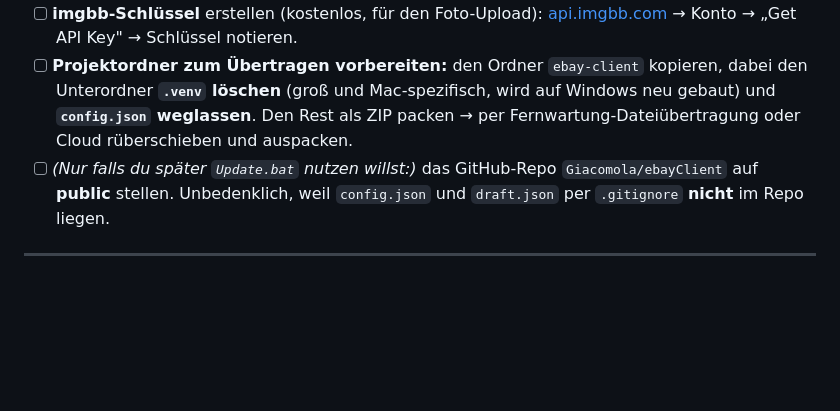
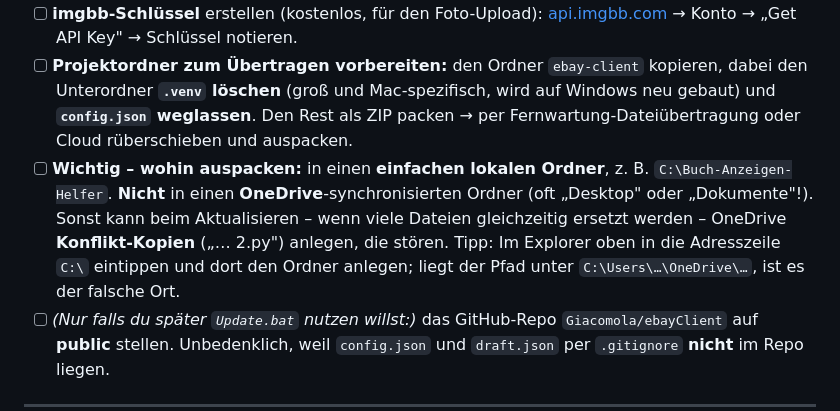
Before and after one commit to Giacomola/ebayClient, a Markdown page: EINRICHTUNG-WINDOWS.md, the part around the change. Drawn GitHub-style; blank space fills up the shorter version.

Commit message:
docs: Windows-Einrichtung – nicht in OneDrive installieren
Hinweis ergänzt: Projekt in einen einfachen lokalen Ordner auspacken
(z. B. C:\Buch-Anzeigen-Helfer), nicht in einen OneDrive-Sync-Ordner –
sonst kann das Update Konflikt-Kopien erzeugen.

Co-Authored-By: Claude Opus 4.8 <noreply@anthropic.com>

```diff
--- a/EINRICHTUNG-WINDOWS.md
+++ b/EINRICHTUNG-WINDOWS.md
@@ -20,6 +20,13 @@ Zielsystem: **Windows 10/11 (64-Bit)**, KI-Weg: **Claude-Abo** (kein API-Schlüs
       kopieren, dabei den Unterordner **`.venv` löschen** (groß und Mac-spezifisch,
       wird auf Windows neu gebaut) und **`config.json` weglassen**. Den Rest als ZIP
       packen → per Fernwartung-Dateiübertragung oder Cloud rüberschieben und auspacken.
+- [ ] **Wichtig – wohin auspacken:** in einen **einfachen lokalen Ordner**, z. B.
+      `C:\Buch-Anzeigen-Helfer`. **Nicht** in einen **OneDrive**-synchronisierten Ordner
+      (oft „Desktop" oder „Dokumente"!). Sonst kann beim Aktualisieren – wenn viele
+      Dateien gleichzeitig ersetzt werden – OneDrive **Konflikt-Kopien** („… 2.py")
+      anlegen, die stören. Tipp: Im Explorer oben in die Adresszeile `C:\` eintippen und
+      dort den Ordner anlegen; liegt der Pfad unter `C:\Users\…\OneDrive\…`, ist es der
+      falsche Ort.
 - [ ] *(Nur falls du später `Update.bat` nutzen willst:)* das GitHub-Repo
       `Giacomola/ebayClient` auf **public** stellen. Unbedenklich, weil `config.json`
       und `draft.json` per `.gitignore` **nicht** im Repo liegen.
```
